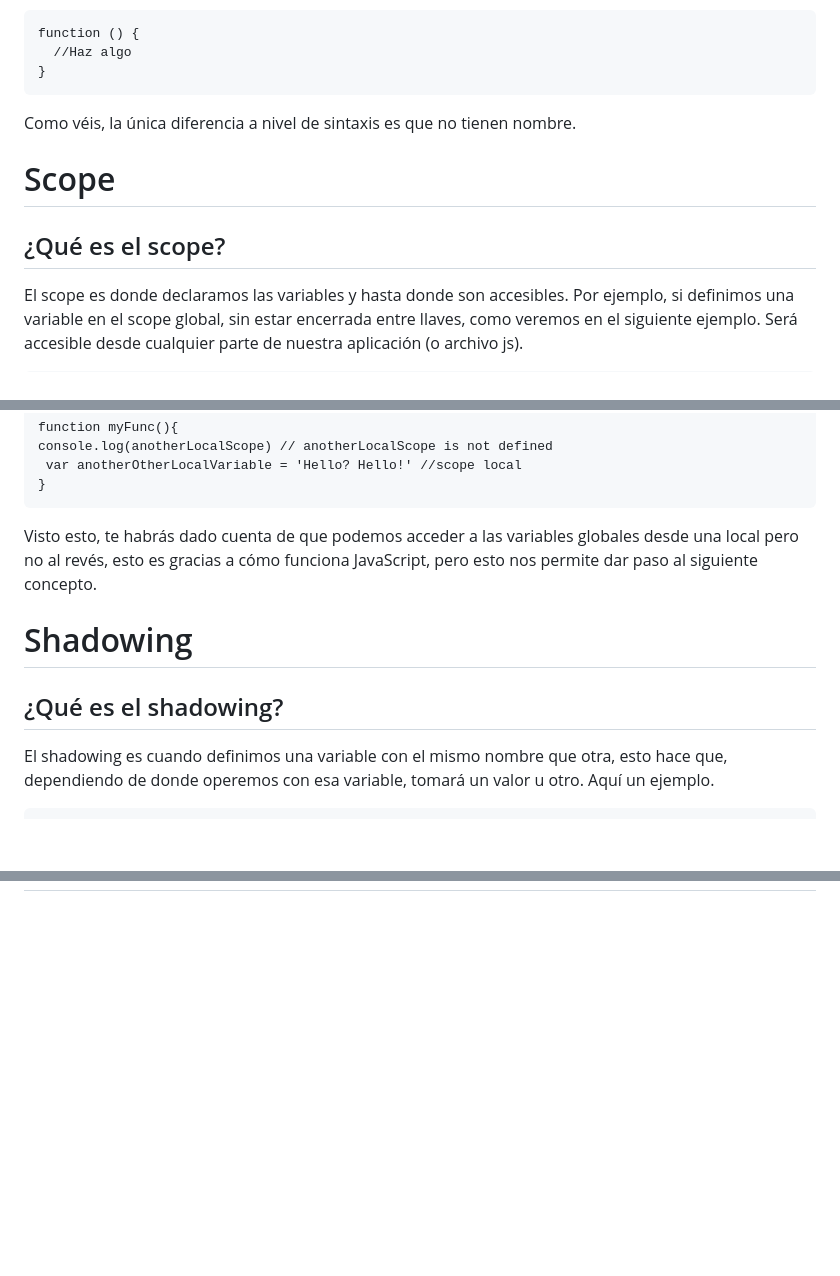
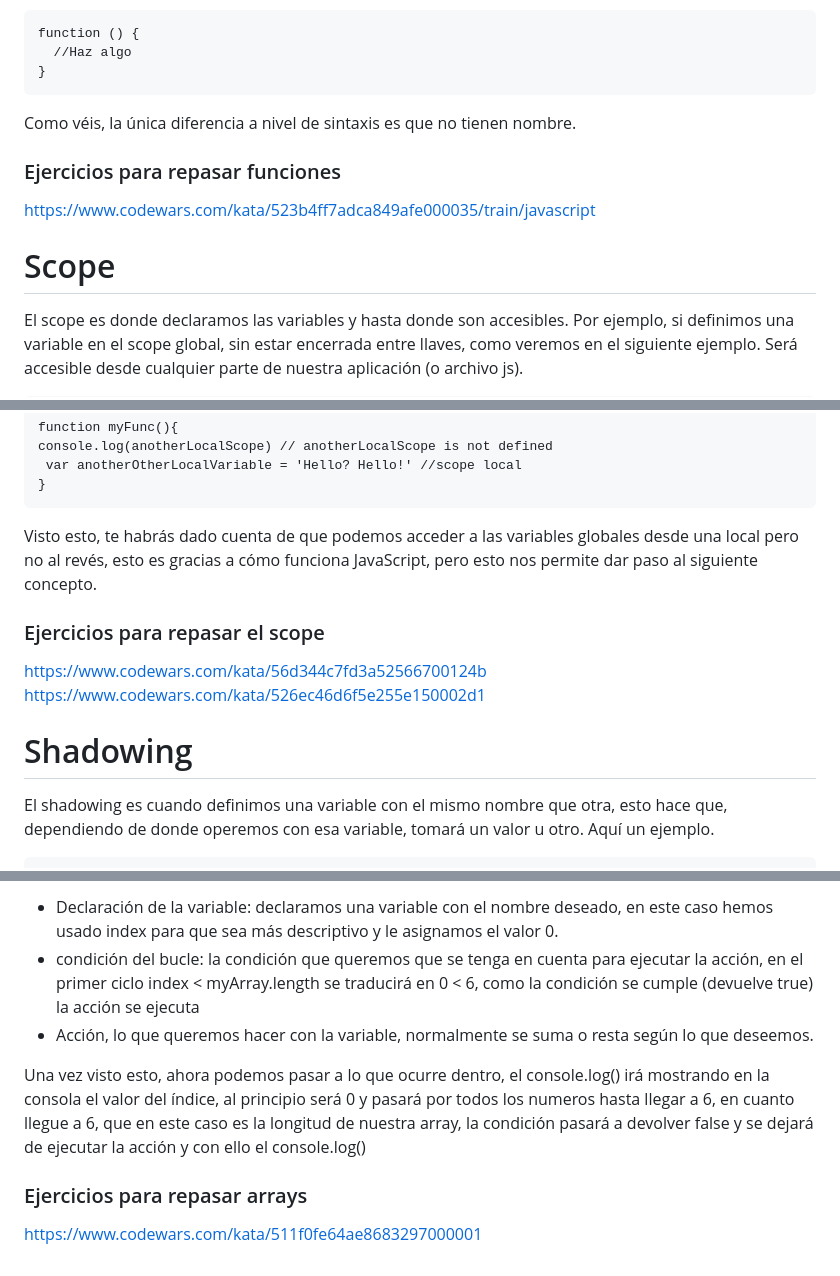
Before and after one commit to AlmaCRH/repaso-conceptos, a Markdown page: README.md, 3 parts joined by grey strips. Drawn GitHub-style; blank space fills up the shorter version.

Commit message:
Arrays section updated and added some exercises

````diff
--- a/README.md
+++ b/README.md
@@ -80,8 +78,10 @@ function () {
 ```
 Como véis, la única diferencia a nivel de sintaxis es que no tienen nombre.
 
+### Ejercicios para repasar funciones
+https://www.codewars.com/kata/523b4ff7adca849afe000035/train/javascript
+
 # Scope
-## ¿Qué es el scope?
 El scope es donde declaramos las variables y hasta donde son accesibles. Por ejemplo, si definimos una variable en el scope global, sin estar encerrada entre llaves, como veremos en el siguiente ejemplo. Será accesible desde cualquier parte de nuestra aplicación (o archivo js).
 ```
 var myGlobalVar = 'Hello World!' //scope global
@@ -124,8 +124,11 @@ console.log(anotherLocalScope) // anotherLocalScope is not defined
 ```
 Visto esto, te habrás dado cuenta de que podemos acceder a las variables globales desde una local pero no al revés, esto es gracias a cómo funciona JavaScript, pero esto nos permite dar paso al siguiente concepto.
 
+### Ejercicios para repasar el scope
+https://www.codewars.com/kata/56d344c7fd3a52566700124b
+https://www.codewars.com/kata/526ec46d6f5e255e150002d1
+
 # Shadowing
-## ¿Qué es el shadowing?
 El shadowing es cuando definimos una variable con el mismo nombre que otra, esto hace que, dependiendo de donde operemos con esa variable, tomará un valor u otro. Aquí un ejemplo.
 ```
 var myVariable = 'Alma'
@@ -148,0 +216,7 @@ Cuando hacemos el console.log() de myVariable dentro de las llaves y queremos ac
+- Declaración de la variable: declaramos una variable con el nombre deseado, en este caso hemos usado index para que sea más descriptivo y le asignamos el valor 0.
+- condición del bucle: la condición que queremos que se tenga en cuenta para ejecutar la acción, en el primer ciclo index < myArray.length se traducirá en 0 < 6, como la condición se cumple (devuelve true) la acción se ejecuta
+- Acción, lo que queremos hacer con la variable, normalmente se suma o resta según lo que deseemos.
+
+Una vez visto esto, ahora podemos pasar a lo que ocurre dentro, el console.log() irá mostrando en la consola el valor del índice, al principio será 0 y pasará por todos los numeros hasta llegar a 6, en cuanto llegue a 6, que en este caso es la longitud de nuestra array, la condición pasará a devolver false y se dejará de ejecutar la acción y con ello el console.log()
+### Ejercicios para repasar arrays
+https://www.codewars.com/kata/511f0fe64ae8683297000001
````
Also changed, not shown: other parts of README.md (+64 -2 lines).
